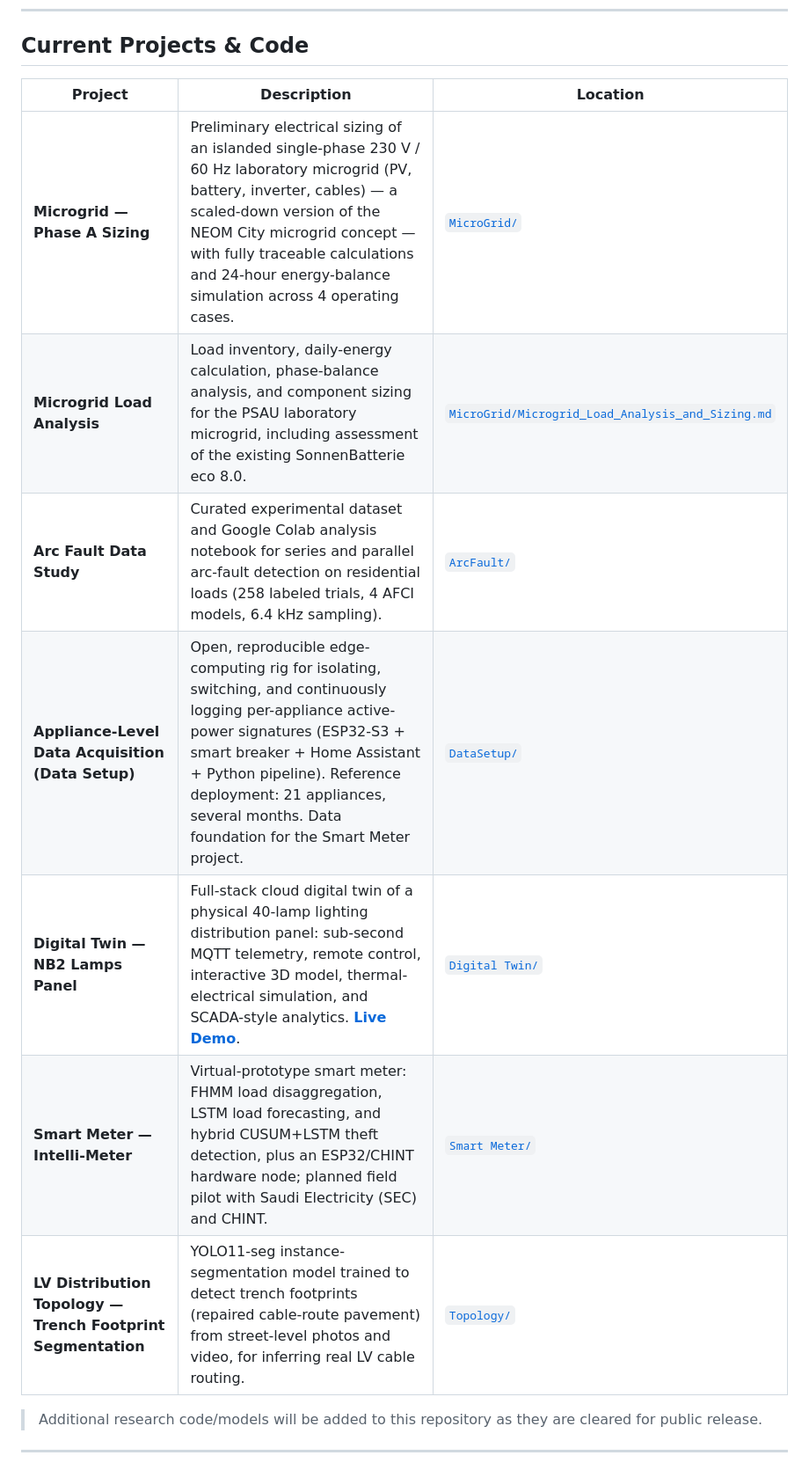
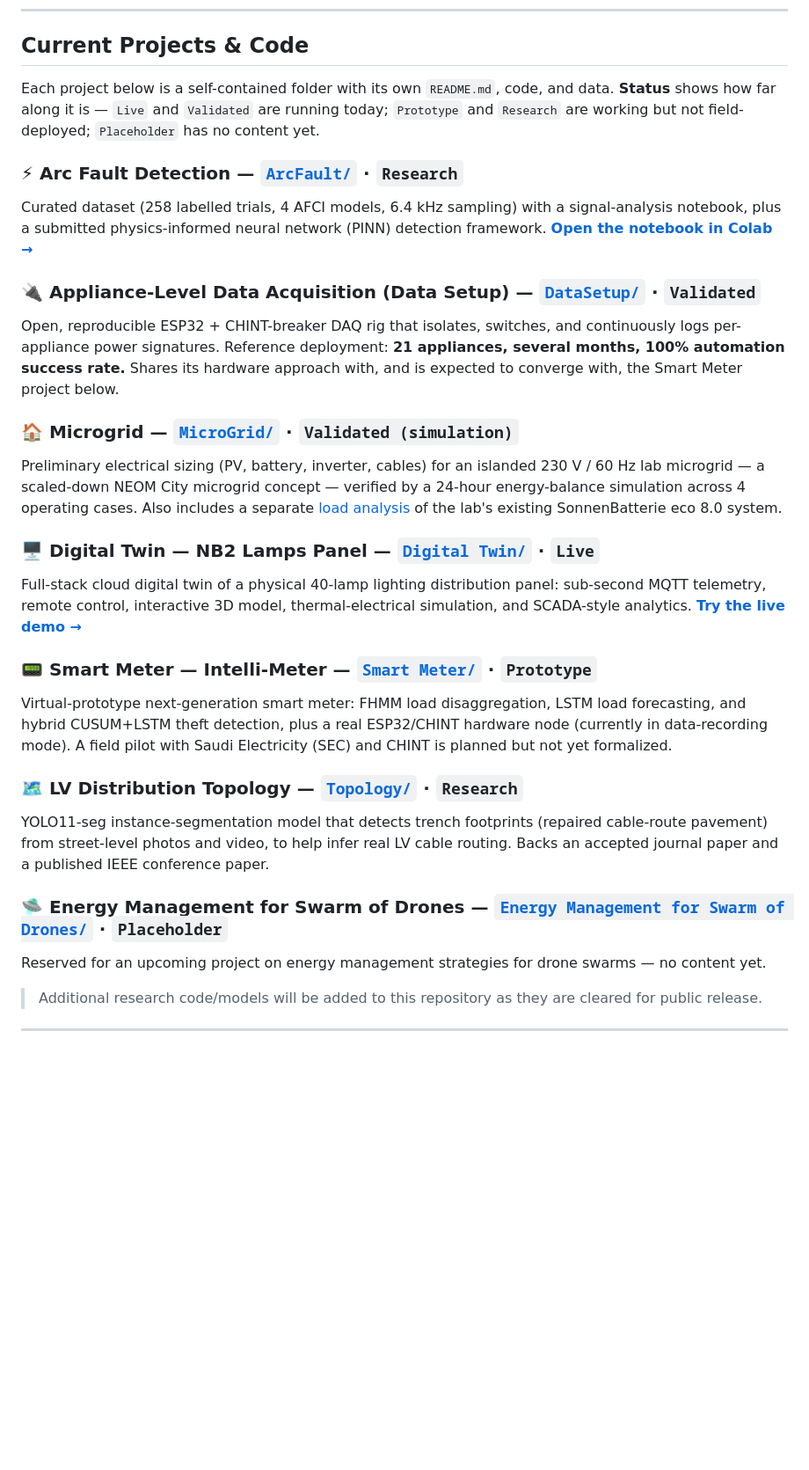
Before and after one commit to JehadMajed/FutureEnergyLab, a Markdown page: README.md, the part around one of its changes. Shown at 88% size. GitHub-like rendering; blank space fills up the shorter version.

Commit message:
Rework main README's Current Projects & Code section for clarity
The old table crammed paragraph-length descriptions into single cells, had
two separate rows for the same MicroGrid/ folder, and buried the live demo
and Colab links inside cell text. Replaced it with one short section per
project: an icon, the folder link, a Status tag (Live / Validated / Prototype
/ Research / Placeholder), a one-paragraph summary, and the key link (demo
or notebook) pulled out as its own line.

Also:
- Fixed the git clone URL (was a <org-or-user> placeholder)
- Added Smart Meter and Topology to Getting Started (previously missing)
- Added a working 'Open in Colab' GitHub-loader link for the ArcFault notebook
- Realigned the repository structure tree

```diff
--- a/README.md
+++ b/README.md
@@ -56,15 +56,54 @@ See [`docs/RESEARCH.md`](docs/RESEARCH.md) for more detail.
 
 ## Current Projects & Code
 
-| Project | Description | Location |
-|---|---|---|
-| **Microgrid — Phase A Sizing** | Preliminary electrical sizing of an islanded single-phase 230 V / 60 Hz laboratory microgrid (PV, battery, inverter, cables) — a scaled-down version of the NEOM City microgrid concept — with fully traceable calculations and 24-hour energy-balance simulation across 4 operating cases. | [`MicroGrid/`](MicroGrid/) |
-| **Microgrid Load Analysis** | Load inventory, daily-energy calculation, phase-balance analysis, and component sizing for the PSAU laboratory microgrid, including assessment of the existing SonnenBatterie eco 8.0. | [`MicroGrid/Microgrid_Load_Analysis_and_Sizing.md`](MicroGrid/Microgrid_Load_Analysis_and_Sizing.md) |
-| **Arc Fault Data Study** | Curated experimental dataset and Google Colab analysis notebook for series and parallel arc-fault detection on residential loads (258 labeled trials, 4 AFCI models, 6.4 kHz sampling). | [`ArcFault/`](ArcFault/) |
-| **Appliance-Level Data Acquisition (Data Setup)** | Open, reproducible edge-computing rig for isolating, switching, and continuously logging per-appliance active-power signatures (ESP32-S3 + smart breaker + Home Assistant + Python pipeline). Reference deployment: 21 appliances, several months. Data foundation for the Smart Meter project. | [`DataSetup/`](DataSetup/) |
-| **Digital Twin — NB2 Lamps Panel** | Full-stack cloud digital twin of a physical 40-lamp lighting distribution panel: sub-second MQTT telemetry, remote control, interactive 3D model, thermal-electrical simulation, and SCADA-style analytics. **[Live Demo](https://digital-twin-lamps-panel.pages.dev/)**. | [`Digital Twin/`](Digital%20Twin/) |
-| **Smart Meter — Intelli-Meter** | Virtual-prototype smart meter: FHMM load disaggregation, LSTM load forecasting, and hybrid CUSUM+LSTM theft detection, plus an ESP32/CHINT hardware node; planned field pilot with Saudi Electricity (SEC) and CHINT. | [`Smart Meter/`](Smart%20Meter/) |
-| **LV Distribution Topology — Trench Footprint Segmentation** | YOLO11-seg instance-segmentation model trained to detect trench footprints (repaired cable-route pavement) from street-level photos and video, for inferring real LV cable routing. | [`Topology/`](Topology/) |
+Each project below is a self-contained folder with its own `README.md`, code, and data.
+**Status** shows how far along it is — `Live` and `Validated` are running today; `Prototype`
+and `Research` are working but not field-deployed; `Placeholder` has no content yet.
+
+### ⚡ Arc Fault Detection — [`ArcFault/`](ArcFault/) · `Research`
+
+Curated dataset (258 labelled trials, 4 AFCI models, 6.4 kHz sampling) with a signal-analysis
+notebook, plus a submitted physics-informed neural network (PINN) detection framework.
+**[Open the notebook in Colab →](https://colab.research.google.com/github/JehadMajed/FutureEnergyLab/blob/main/ArcFault/Arc_Fault_Data_Study.ipynb)**
+
+### 🔌 Appliance-Level Data Acquisition (Data Setup) — [`DataSetup/`](DataSetup/) · `Validated`
+
+Open, reproducible ESP32 + CHINT-breaker DAQ rig that isolates, switches, and continuously
+logs per-appliance power signatures. Reference deployment: **21 appliances, several months,
+100% automation success rate.** Shares its hardware approach with, and is expected to
+converge with, the Smart Meter project below.
+
+### 🏠 Microgrid — [`MicroGrid/`](MicroGrid/) · `Validated (simulation)`
+
+Preliminary electrical sizing (PV, battery, inverter, cables) for an islanded 230 V / 60 Hz
+lab microgrid — a scaled-down NEOM City microgrid concept — verified by a 24-hour
+energy-balance simulation across 4 operating cases. Also includes a separate
+[load analysis](MicroGrid/Microgrid_Load_Analysis_and_Sizing.md) of the lab's existing
+SonnenBatterie eco 8.0 system.
+
+### 🖥️ Digital Twin — NB2 Lamps Panel — [`Digital Twin/`](Digital%20Twin/) · `Live`
+
+Full-stack cloud digital twin of a physical 40-lamp lighting distribution panel: sub-second
+MQTT telemetry, remote control, interactive 3D model, thermal-electrical simulation, and
+SCADA-style analytics. **[Try the live demo →](https://digital-twin-lamps-panel.pages.dev/)**
+
+### 📟 Smart Meter — Intelli-Meter — [`Smart Meter/`](Smart%20Meter/) · `Prototype`
+
+Virtual-prototype next-generation smart meter: FHMM load disaggregation, LSTM load
+forecasting, and hybrid CUSUM+LSTM theft detection, plus a real ESP32/CHINT hardware node
+(currently in data-recording mode). A field pilot with Saudi Electricity (SEC) and CHINT is
+planned but not yet formalized.
+
+### 🗺️ LV Distribution Topology — [`Topology/`](Topology/) · `Research`
+
+YOLO11-seg instance-segmentation model that detects trench footprints (repaired cable-route
+pavement) from street-level photos and video, to help infer real LV cable routing. Backs an
+accepted journal paper and a published IEEE conference paper.
+
+### 🛸 Energy Management for Swarm of Drones — [`Energy Management for Swarm of Drones/`](Energy%20Management%20for%20Swarm%20of%20Drones/) · `Placeholder`
+
+Reserved for an upcoming project on energy management strategies for drone swarms — no
+content yet.
 
 > Additional research code/models will be added to this repository as they are cleared for
 > public release.
```
Also changed, not shown: other parts of README.md (+18 -15 lines).
